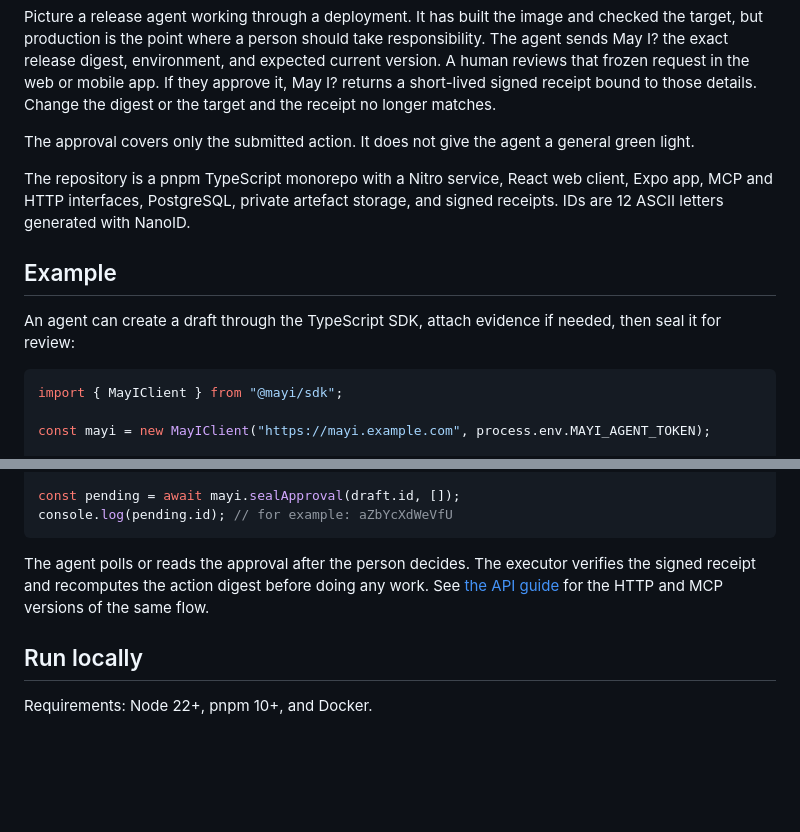
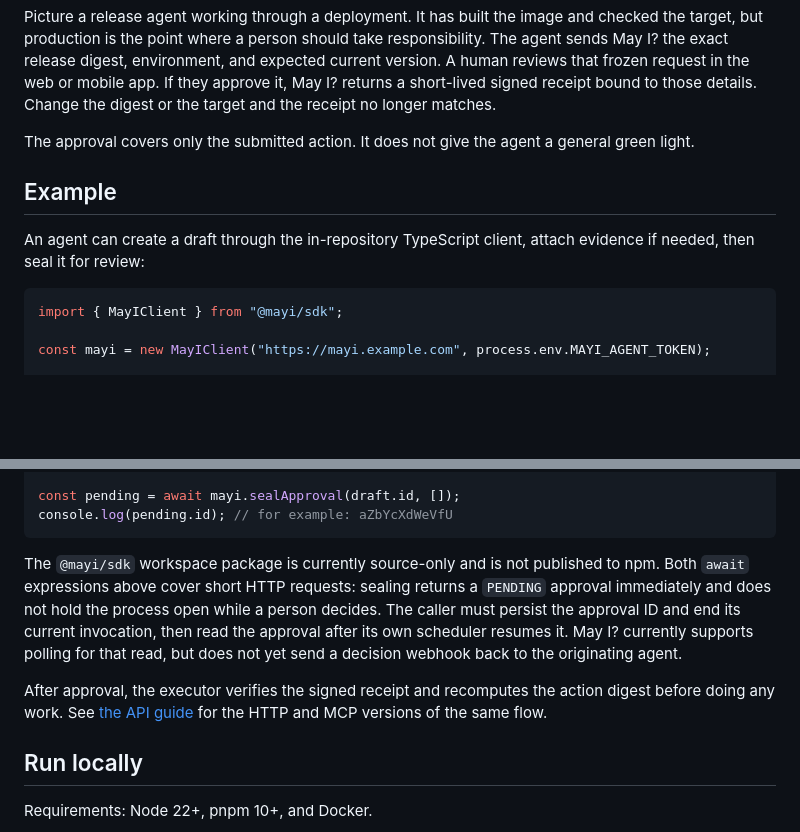
Before and after one commit to asiraky/mayi, a Markdown page: README.md, 2 parts joined by grey strips. GitHub-like rendering; blank space fills up the shorter version.

Commit message:
docs: clarify approval lifecycle

````diff
--- a/README.md
+++ b/README.md
@@ -14,11 +14,9 @@ Picture a release agent working through a deployment. It has built the image and
 
 The approval covers only the submitted action. It does not give the agent a general green light.
 
-The repository is a pnpm TypeScript monorepo with a Nitro service, React web client, Expo app, MCP and HTTP interfaces, PostgreSQL, private artefact storage, and signed receipts. IDs are 12 ASCII letters generated with NanoID.
-
 ## Example
 
-An agent can create a draft through the TypeScript SDK, attach evidence if needed, then seal it for review:
+An agent can create a draft through the in-repository TypeScript client, attach evidence if needed, then seal it for review:
 
 ```ts
 import { MayIClient } from "@mayi/sdk";
@@ -45,7 +43,9 @@ const pending = await mayi.sealApproval(draft.id, []);
 console.log(pending.id); // for example: aZbYcXdWeVfU
 ```
 
-The agent polls or reads the approval after the person decides. The executor verifies the signed receipt and recomputes the action digest before doing any work. See [the API guide](docs/API.md) for the HTTP and MCP versions of the same flow.
+The `@mayi/sdk` workspace package is currently source-only and is not published to npm. Both `await` expressions above cover short HTTP requests: sealing returns a `PENDING` approval immediately and does not hold the process open while a person decides. The caller must persist the approval ID and end its current invocation, then read the approval after its own scheduler resumes it. May I? currently supports polling for that read, but does not yet send a decision webhook back to the originating agent.
+
+After approval, the executor verifies the signed receipt and recomputes the action digest before doing any work. See [the API guide](docs/API.md) for the HTTP and MCP versions of the same flow.
 
 ## Run locally
 
````
